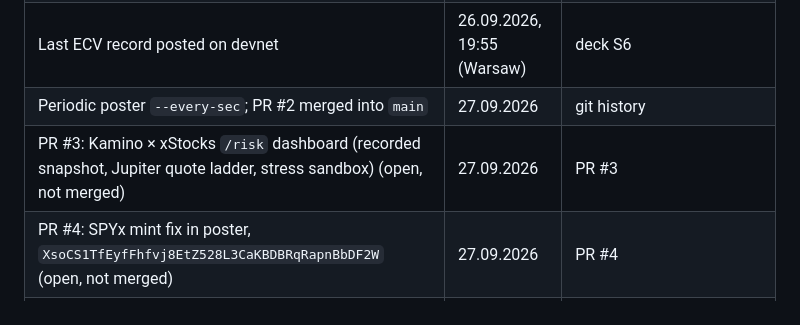
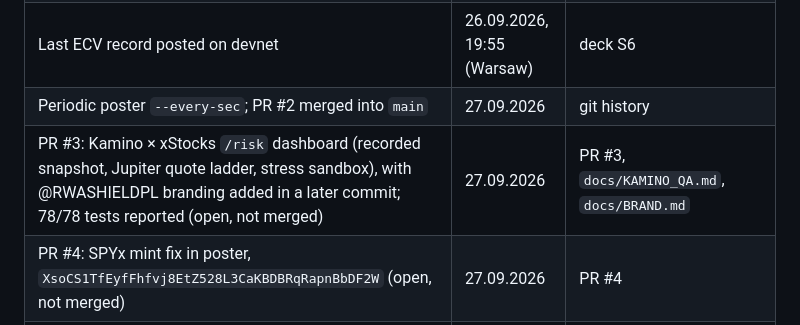
Before and after one commit to Dorianos85/rwa-shield, a Markdown page: docs/ROADMAP.md, the part around the change. Rendered like a GitHub page.

```diff
--- a/docs/ROADMAP.md
+++ b/docs/ROADMAP.md
@@ -14,7 +14,7 @@ This roadmap lists only milestones that already appear as planned in the project
 | Program deployed on Solana devnet (`5nsdYoeBK9TU3fqeutenakSiiyP5w2y8T6MzBRY5cEuc`) | 26.09.2026 | `onchain/README.md`, deck S6 |
 | Last ECV record posted on devnet | 26.09.2026, 19:55 (Warsaw) | deck S6 |
 | Periodic poster `--every-sec`; PR #2 merged into `main` | 27.09.2026 | git history |
-| PR #3: Kamino × xStocks `/risk` dashboard (recorded snapshot, Jupiter quote ladder, stress sandbox) (open, not merged) | 27.09.2026 | PR #3 |
+| PR #3: Kamino × xStocks `/risk` dashboard (recorded snapshot, Jupiter quote ladder, stress sandbox), with @RWASHIELDPL branding added in a later commit; 78/78 tests reported (open, not merged) | 27.09.2026 | PR #3, `docs/KAMINO_QA.md`, `docs/BRAND.md` |
 | PR #4: SPYx mint fix in poster, `XsoCS1TfEyfFhfvj8EtZ528L3CaKBDBRqRapnBbDF2W` (open, not merged) | 27.09.2026 | PR #4 |
 | Warsaw pitch | 27.09.2026 | deck S1 |
 
```
Also changed, not shown: docs/WHITEPAPER.md (+2 -1 lines).
